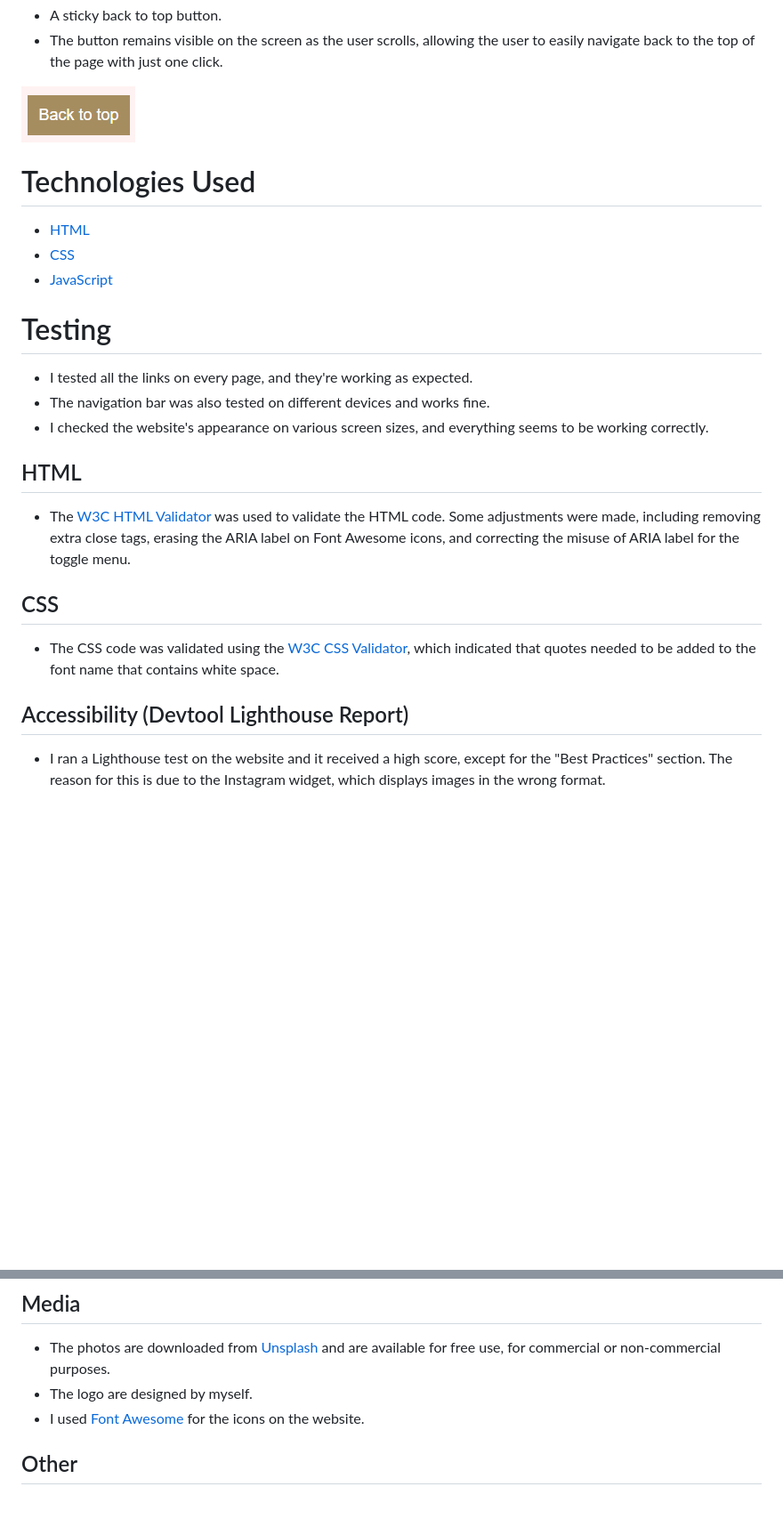
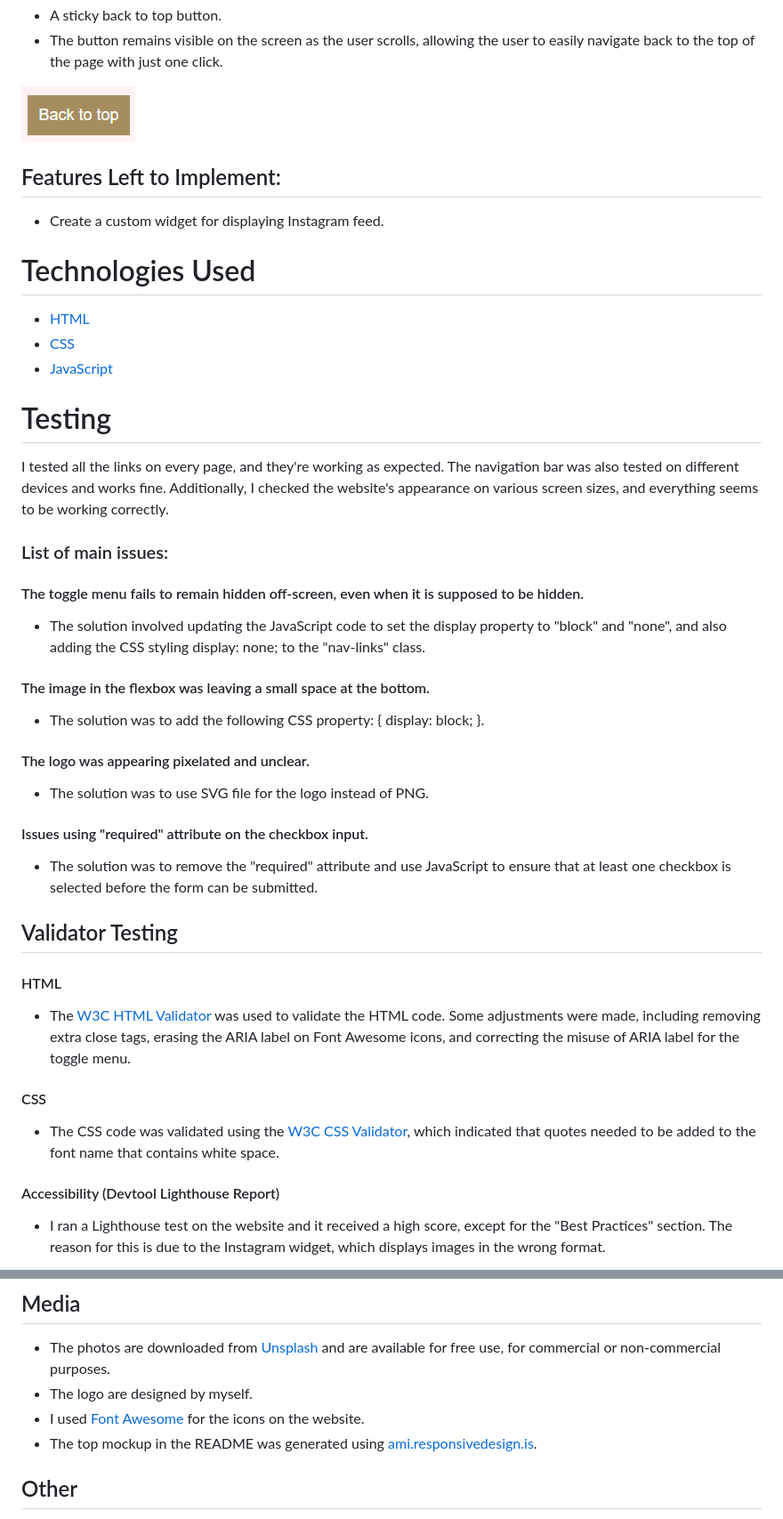
Before and after one commit to cardan22/Julies_bakery, a Markdown page: README.md, 2 parts joined by grey strips. Shown at 89% size. GitHub-like rendering; blank space fills up the shorter version.

Commit message:
Add additional info and details to testing section

```diff
--- a/README.md
+++ b/README.md
@@ -162,6 +162,9 @@ The Julie's Bakery website is made up of three pages:
 
 ![Back to top botton](/assets/images/readme-images/botton.png)
 
+## Features Left to Implement:
+* Create a custom widget for displaying Instagram feed.
+
 # Technologies Used
 
 * [HTML](https://sv.wikipedia.org/wiki/HTML)
@@ -170,18 +173,32 @@ The Julie's Bakery website is made up of three pages:
 
 # Testing
 
-* I tested all the links on every page, and they're working as expected.
-* The navigation bar was also tested on different devices and works fine.
-* I checked the website's appearance on various screen sizes, and everything seems to be working correctly.
+I tested all the links on every page, and they're working as expected. The navigation bar was also tested on different devices and works fine. Additionally, I checked the website's appearance on various screen sizes, and everything seems to be working correctly.
 
-## HTML
+### List of main issues:
+
+#### The toggle menu fails to remain hidden off-screen, even when it is supposed to be hidden.
+* The solution involved updating the JavaScript code to set the display property to "block" and "none", and also adding the CSS styling display: none; to the "nav-links" class.
+
+#### The image in the flexbox was leaving a small space at the bottom.
+* The solution was to add the following CSS property: { display: block; }.
+
+#### The logo was appearing pixelated and unclear.
+* The solution was to use SVG file for the logo instead of PNG.
+
+#### Issues using "required" attribute on the checkbox input.
+* The solution was to remove the "required" attribute and use JavaScript to ensure that at least one checkbox is selected before the form can be submitted.
+
+## Validator Testing
+
+#### HTML
 
 * The [W3C HTML Validator](https://validator.w3.org/) was used to validate the HTML code. Some adjustments were made, including removing extra close tags, erasing the ARIA label on Font Awesome icons, and correcting the misuse of ARIA label for the toggle menu.
 
-## CSS
+#### CSS
 * The CSS code was validated using the [W3C CSS Validator](https://jigsaw.w3.org/css-validator/), which indicated that quotes needed to be added to the font name that contains white space.
 
-## Accessibility (Devtool Lighthouse Report)
+#### Accessibility (Devtool Lighthouse Report)
 * I ran a Lighthouse test on the website and it received a high score, except for the "Best Practices" section. The reason for this is due to the Instagram widget, which displays images in the wrong format.
 
 ![Lighthouse test result](/assets/images/readme-images/jb-lighthouse.png)
@@ -231,6 +234,7 @@ You can find the link to the project [here.](https://cardan22.github.io/julies-b
 * The photos are downloaded from [Unsplash](https://unsplash.com/) and are available for free use, for commercial or non-commercial purposes.
 * The logo are designed by myself.
 * I used [Font Awesome](https://fontawesome.com/) for the icons on the website.
+* The top mockup in the README was generated using [ami.responsivedesign.is](http://ami.responsivedesign.is/).
 
 ## Other
 
```
Also changed, not shown: other parts of README.md (+0 -14 lines).
